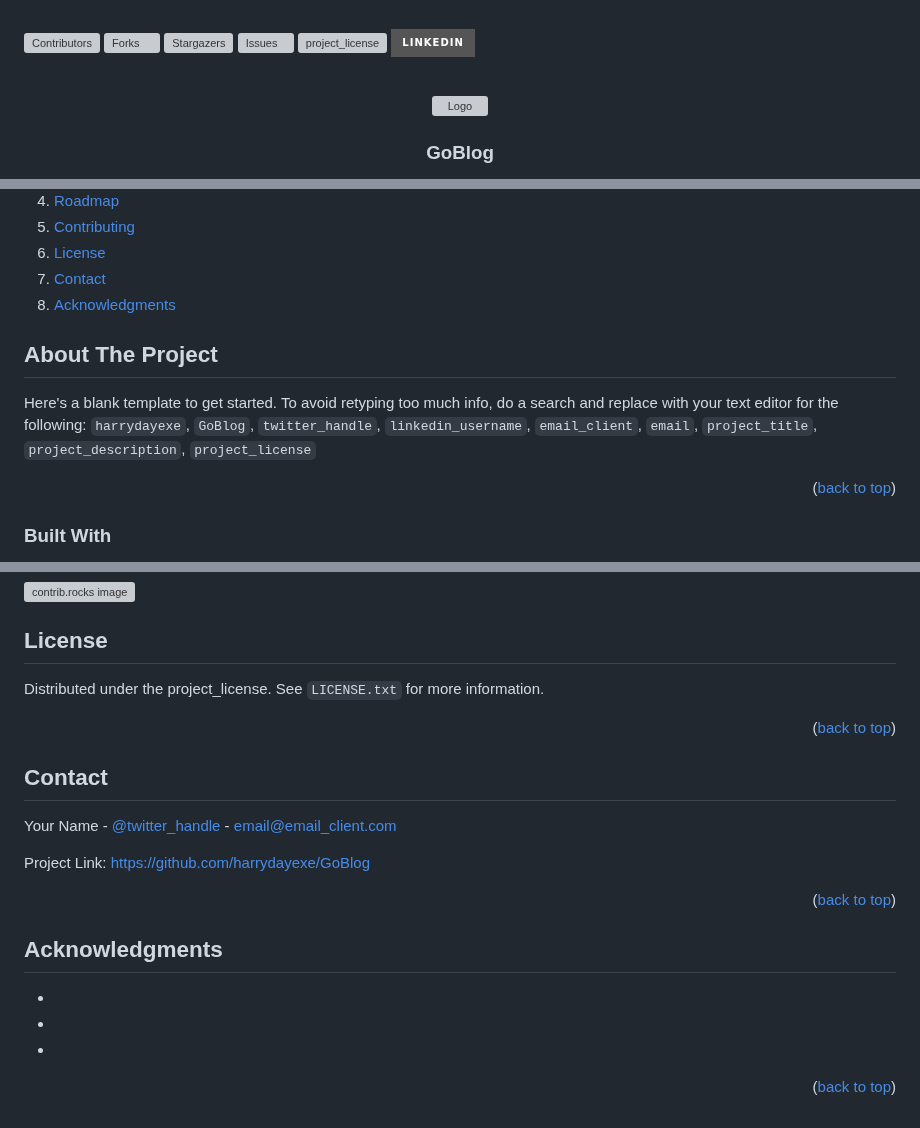
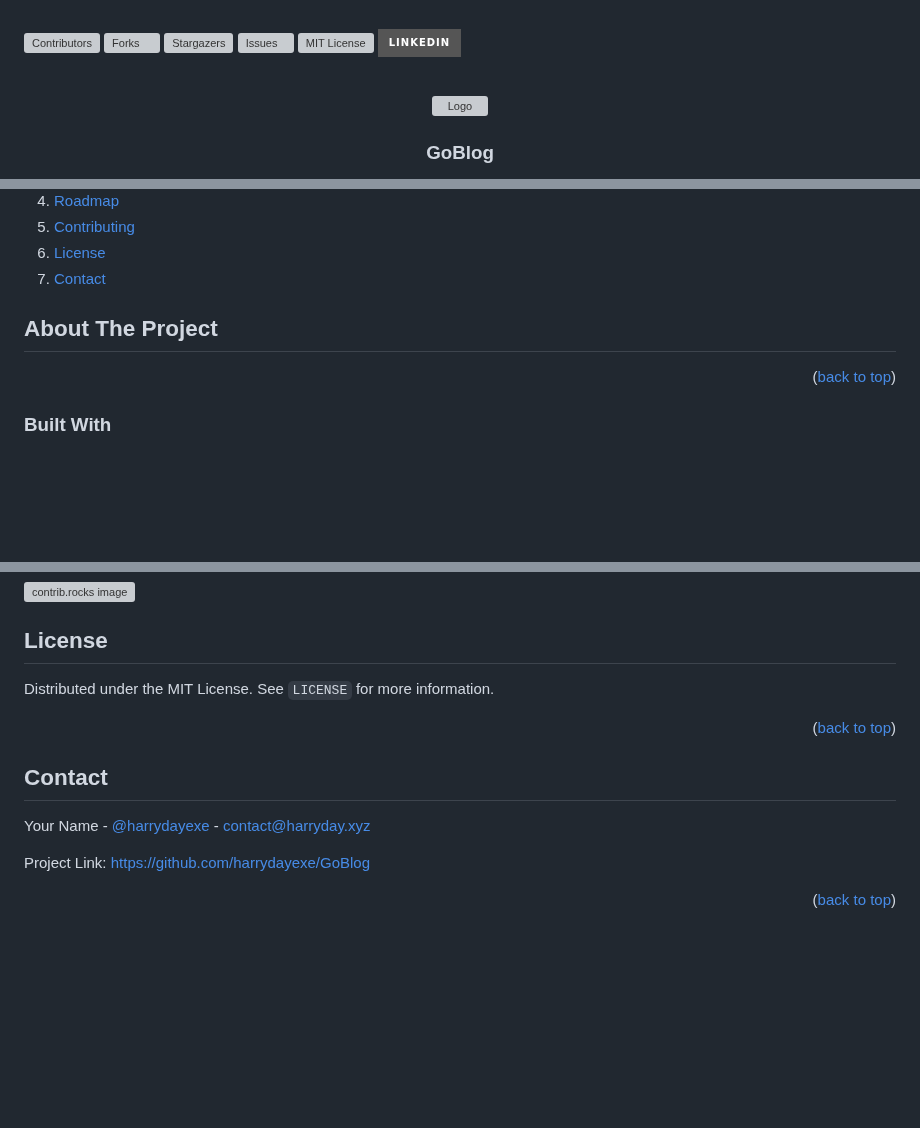
Before and after one commit to harrydayexe/GoBlog, a Markdown page: README.md, 3 parts joined by grey strips. Rendered like a GitHub page; folded sections open; badges without logos; blank space fills up the shorter version; grey boxes are pictures that could not be loaded.

Commit message:
chore(readme): Update README.md

```diff
--- a/README.md
+++ b/README.md
@@ -6,7 +6,7 @@
 [![Forks][forks-shield]][forks-url]
 [![Stargazers][stars-shield]][stars-url]
 [![Issues][issues-shield]][issues-url]
-[![project_license][license-shield]][license-url]
+[![MIT License][license-shield]][license-url]
 [![LinkedIn][linkedin-shield]][linkedin-url]
 
 
@@ -62,7 +62,6 @@
     <li><a href="#contributing">Contributing</a></li>
     <li><a href="#license">License</a></li>
     <li><a href="#contact">Contact</a></li>
-    <li><a href="#acknowledgments">Acknowledgments</a></li>
   </ol>
 </details>
 
@@ -71,7 +70,7 @@
 <!-- ABOUT THE PROJECT -->
 ## About The Project
 
-Here's a blank template to get started. To avoid retyping too much info, do a search and replace with your text editor for the following: `harrydayexe`, `GoBlog`, `twitter_handle`, `linkedin_username`, `email_client`, `email`, `project_title`, `project_description`, `project_license`
+<!-- TODO: Finish about the project -->
 
 <p align="right">(<a href="#readme-top">back to top</a>)</p>
 
@@ -176,7 +176,7 @@ Don't forget to give the project a star! Thanks again!
 <!-- LICENSE -->
 ## License
 
-Distributed under the project_license. See `LICENSE.txt` for more information.
+Distributed under the MIT License. See `LICENSE` for more information.
 
 <p align="right">(<a href="#readme-top">back to top</a>)</p>
 
@@ -185,23 +185,11 @@ Distributed under the project_license. See `LICENSE.txt` for more information.
 <!-- CONTACT -->
 ## Contact
 
-Your Name - [@twitter_handle](https://twitter.com/twitter_handle) - email@email_client.com
+Your Name - [@harrydayexe](https://twitter.com/harrydayexe) - contact@harryday.xyz
 
 Project Link: [https://github.com/harrydayexe/GoBlog](https://github.com/harrydayexe/GoBlog)
 
 <p align="right">(<a href="#readme-top">back to top</a>)</p>
-
-
-
-<!-- ACKNOWLEDGMENTS -->
-## Acknowledgments
-
-* []()
-* []()
-* []()
-
-<p align="right">(<a href="#readme-top">back to top</a>)</p>
-
 
 
 <!-- MARKDOWN LINKS & IMAGES -->
```
Also changed, not shown: other parts of README.md (+1 -0 lines).
